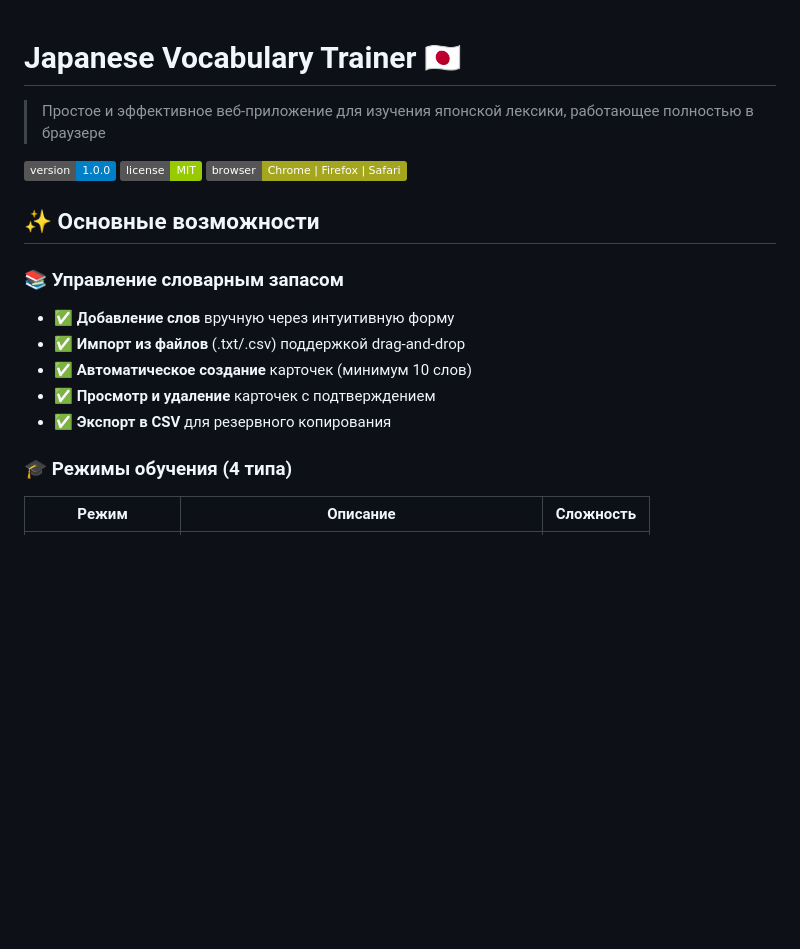
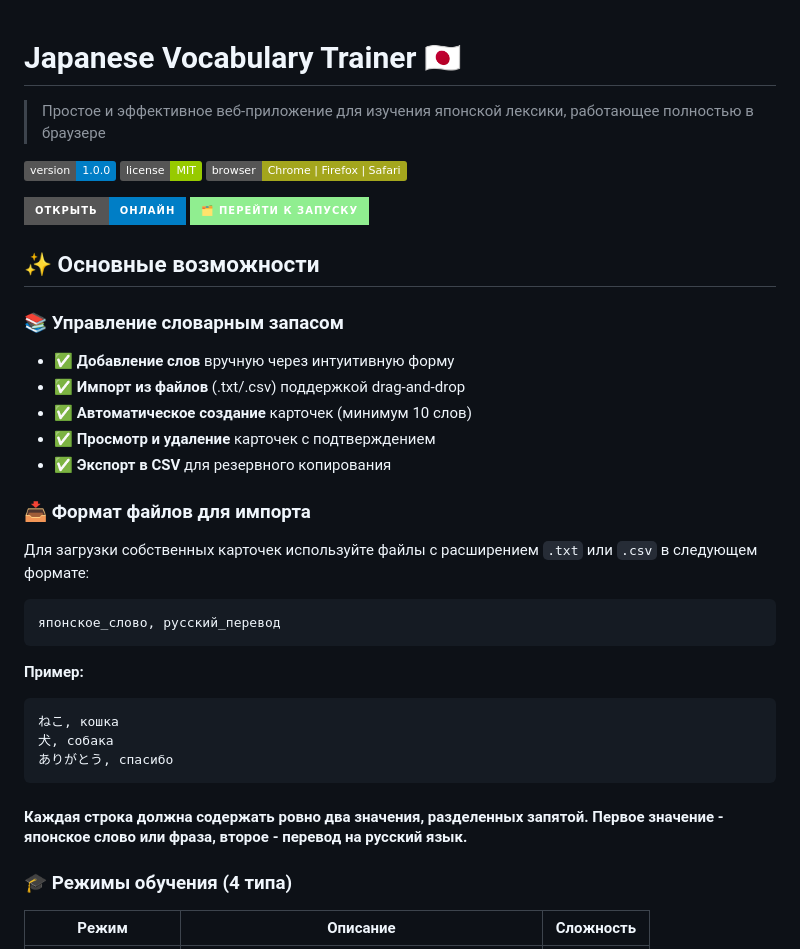
Before and after one commit to Marveee3/Japanese-Vocabulary-Trainer, a Markdown page: README.md, the part around the change. Drawn GitHub-style; badges without logos; blank space fills up the shorter version.

````diff
--- a/README.md
+++ b/README.md
@@ -1,10 +1,15 @@
 # Japanese Vocabulary Trainer  🇯🇵
+
 
 > Простое и эффективное веб-приложение для изучения японской лексики, работающее полностью в браузере
 
 ![Version](https://img.shields.io/badge/version-1.0.0-blue)
 ![License](https://img.shields.io/badge/license-MIT-green)
 ![Browser](https://img.shields.io/badge/browser-Chrome%20%7C%20Firefox%20%7C%20Safari-yellowgreen)
+
+[![Открыть онлайн](https://img.shields.io/badge/Открыть-онлайн-blue?logo=google-chrome&style=for-the-badge)](https://marveee3.github.io/Japanese-Vocabulary-Trainer/)    [![🗂️ Перейти к запуску](https://img.shields.io/badge/🗂️_Перейти_к_запуску-lightgreen?style=for-the-badge)](#1-запуск-приложения)
+
+
 
 ## ✨ Основные возможности
 
@@ -14,6 +19,19 @@
 - ✅ **Автоматическое создание** карточек (минимум 10 слов)
 - ✅ **Просмотр и удаление** карточек с подтверждением
 - ✅ **Экспорт в CSV** для резервного копирования
+
+### 📥 Формат файлов для импорта
+Для загрузки собственных карточек используйте файлы с расширением `.txt` или `.csv` в следующем формате:
+```
+японское_слово, русский_перевод
+```
+**Пример:**
+```
+ねこ, кошка
+犬, собака
+ありがとう, спасибо
+```
+#### Каждая строка должна содержать ровно два значения, разделенных запятой. Первое значение - японское слово или фраза, второе - перевод на русский язык.
 
 ### 🎓 Режимы обучения (4 типа)
 | Режим | Описание | Сложность |
````
